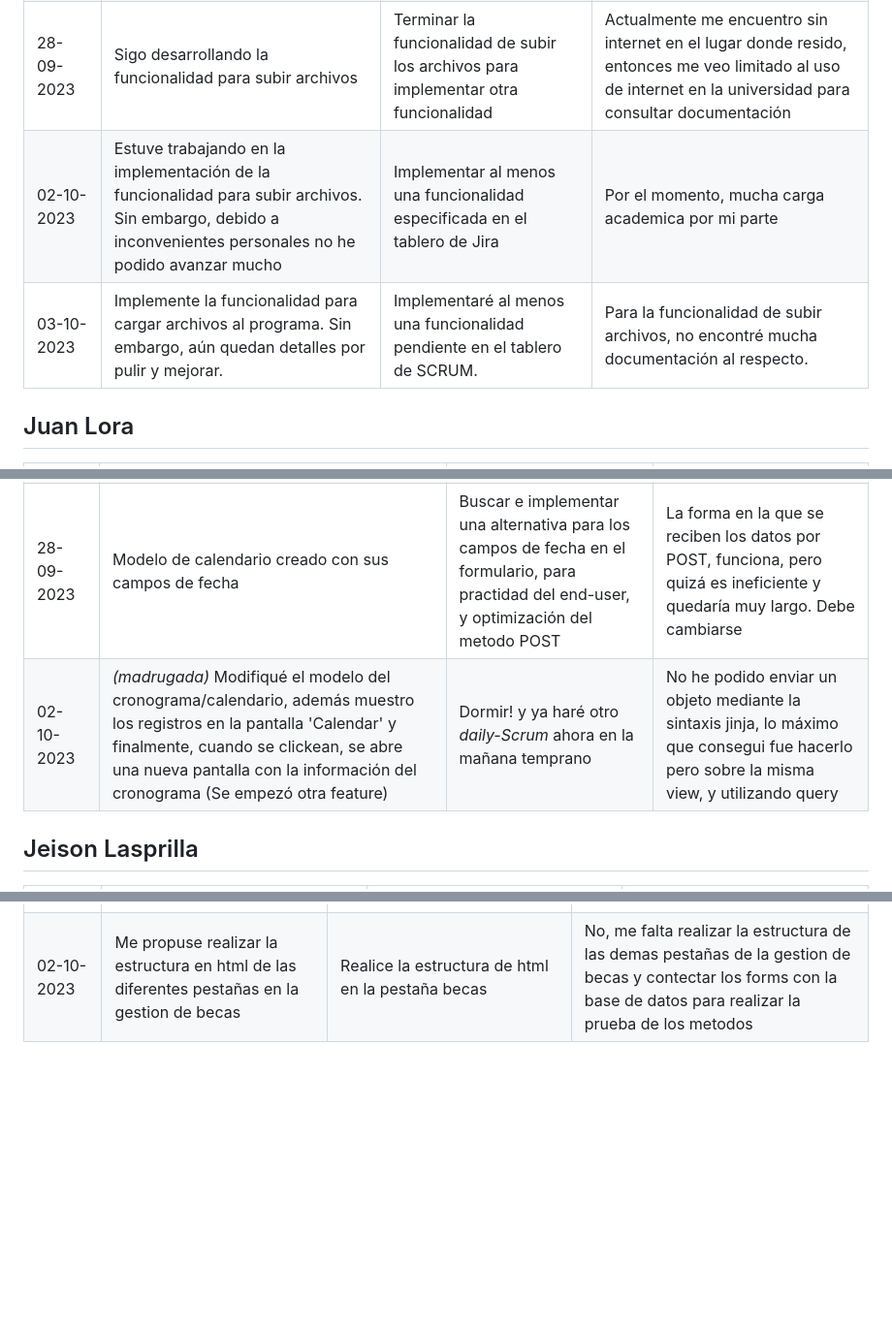
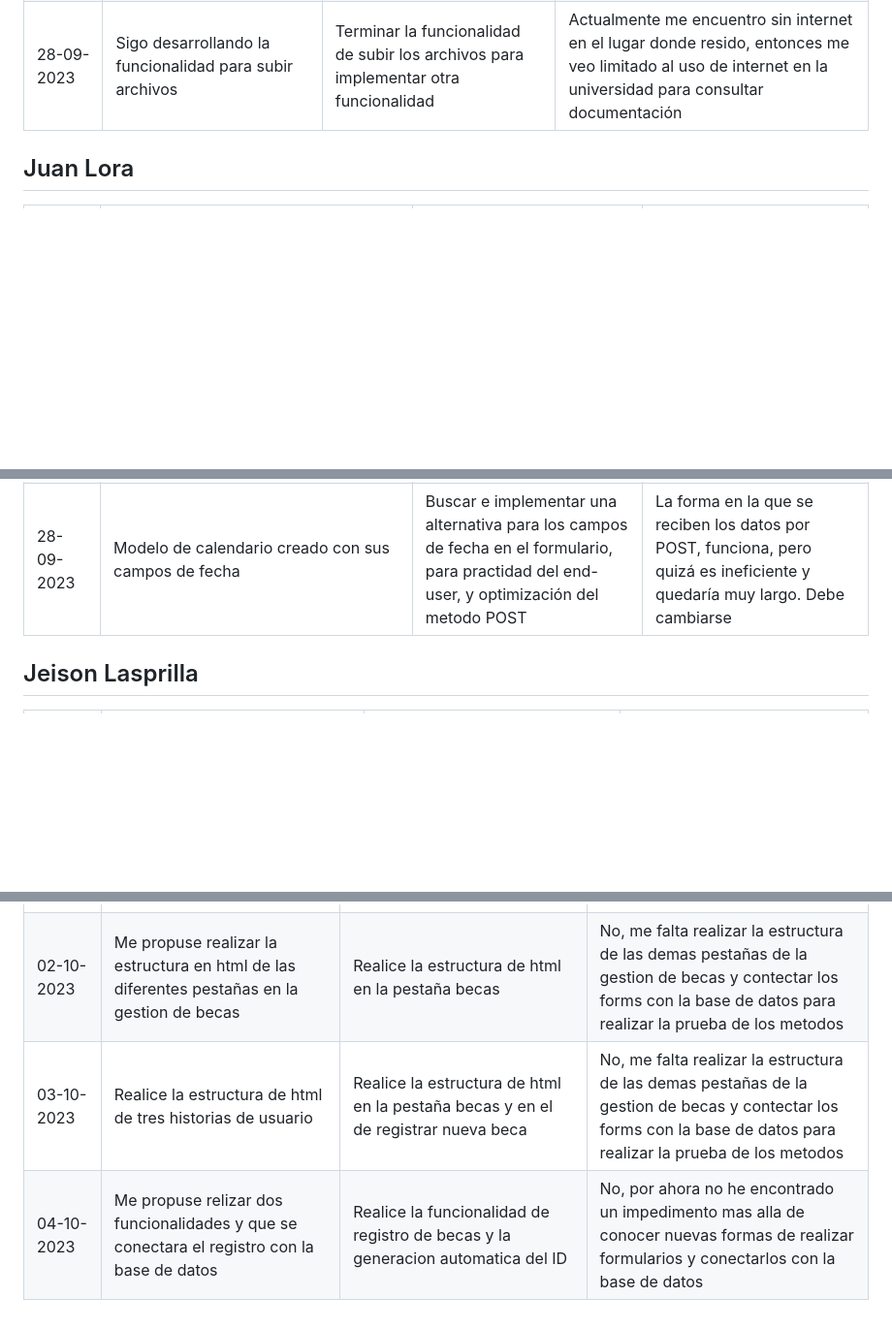
Before and after one commit to Jun-266/becas-filantropia, a Markdown page: README.md, 3 parts joined by grey strips. Shown at 97% size. Drawn GitHub-style; blank space fills up the shorter version.

Commit message:
Daily report 03 y 04 octubre

```diff
--- a/README.md
+++ b/README.md
@@ -6,8 +6,6 @@
 | 26-09-2023 | Adelantar la implementación de las vistas para los informes | Terminaré las vistas de los informes | Aún no he logrado la implementación para cargar archivos |
 | 27-09-2023 | Realice mucho refactor a las vistas del proyecto | Terminar de una vez por todas las vistas de los informes y la funcionalidad de cargar archivos | Necesitamos tiempo y más compromiso |
 | 28-09-2023 | Sigo desarrollando la funcionalidad para subir archivos | Terminar la funcionalidad de subir los archivos para implementar otra funcionalidad | Actualmente me encuentro sin internet en el lugar donde resido, entonces me veo limitado al uso de internet en la universidad para consultar documentación |
-| 02-10-2023 | Estuve trabajando en la implementación de la funcionalidad para subir archivos. Sin embargo, debido a inconvenientes personales no he podido avanzar mucho | Implementar al menos una funcionalidad especificada en el tablero de Jira | Por el momento, mucha carga academica por mi parte |
-| 03-10-2023 | Implemente la funcionalidad para cargar archivos al programa. Sin embargo, aún quedan detalles por pulir y mejorar.| Implementaré al menos una funcionalidad pendiente en el tablero de SCRUM. | Para la funcionalidad de subir archivos, no encontré mucha documentación al respecto. |
 
 ## Juan Lora
 
@@ -18,7 +16,6 @@
 | 26-09-2023 | Se creó una base del formulario usando django| Completar el formulario con los datos necesarios para agregar cronograma, además, establecer su metodo POST | Solucionados los previos|
 | 27-09-2023 | Configuré el formulario para funcionar con POST y se testeó manualmente con la DB| Terminar el formulario con todos los datos necesarios para agregar cronograma | time! |
 | 28-09-2023 | Modelo de calendario creado con sus campos de fecha| Buscar e implementar una alternativa para los campos de fecha en el formulario, para practidad del end-user, y optimización del metodo POST| La forma en la que se reciben los datos por POST, funciona, pero quizá es ineficiente y quedaría muy largo. Debe cambiarse |
-| 02-10-2023 | _(madrugada)_ Modifiqué el modelo del cronograma/calendario, además muestro los registros en la pantalla 'Calendar' y finalmente, cuando se clickean, se abre una nueva pantalla con la información del cronograma (Se empezó otra feature)| Dormir! y ya haré otro *daily-Scrum* ahora en la mañana temprano| No he podido enviar un objeto mediante la sintaxis jinja, lo máximo que consegui fue hacerlo pero sobre la misma view, y utilizando query|
 
 
 ## Jeison Lasprilla
@@ -36,3 +32,5 @@
 | 29-09-2023 | Repase un poco mas el proyecto y me puse al dia con algunas tareas que tenia | Cree el metodo en la vista de becas para añadir una nueva beca|La clase beca sigue sin estar definida, por lo tanto no es posible probar los metodos aun, el dia de mañana lo definire y pondre a prueba los metodos creados
 | 01-10-2023 | Planifique las tares que tengo que realizar | Cree la clase beca con los atributos de name,description,type y amount|Ya que cree la clase beca, ahora toca relacionarlo con el html y verificar que los metodos creados anteriormente, funcionen correctamente
 | 02-10-2023 | Me propuse realizar la estructura en html de las diferentes pestañas en la gestion de becas | Realice la estructura de html en la pestaña becas|No, me falta realizar la estructura de las demas pestañas de la gestion de becas y contectar los forms con la base de datos para realizar la prueba de los metodos
+| 03-10-2023 | Realice la estructura de html de tres historias de usuario| Realice la estructura de html en la pestaña becas y en el de registrar nueva beca|No, me falta realizar la estructura de las demas pestañas de la gestion de becas y contectar los forms con la base de datos para realizar la prueba de los metodos
+| 04-10-2023 | Me propuse relizar dos funcionalidades y que se conectara el registro con la base de datos| Realice la funcionalidad de registro de becas y la generacion automatica del ID| No, por ahora no he encontrado un impedimento mas alla de conocer nuevas formas de realizar formularios y conectarlos con la base de datos
```
Also changed, not shown: other parts of README.md (+0 -1 lines).
